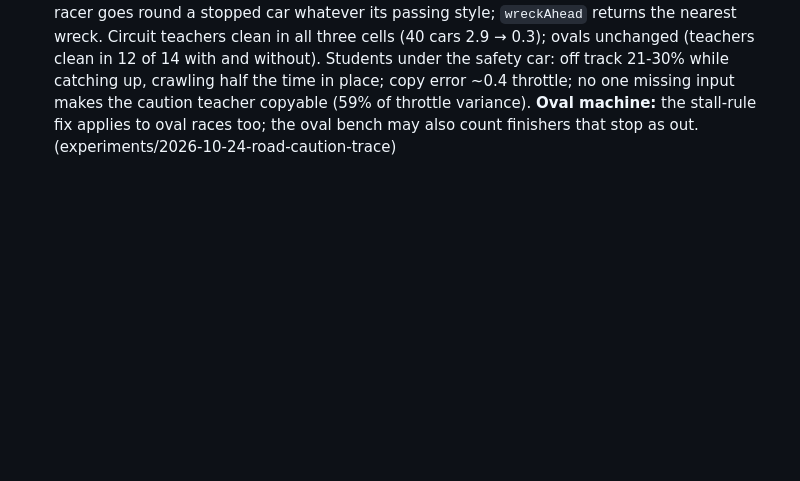
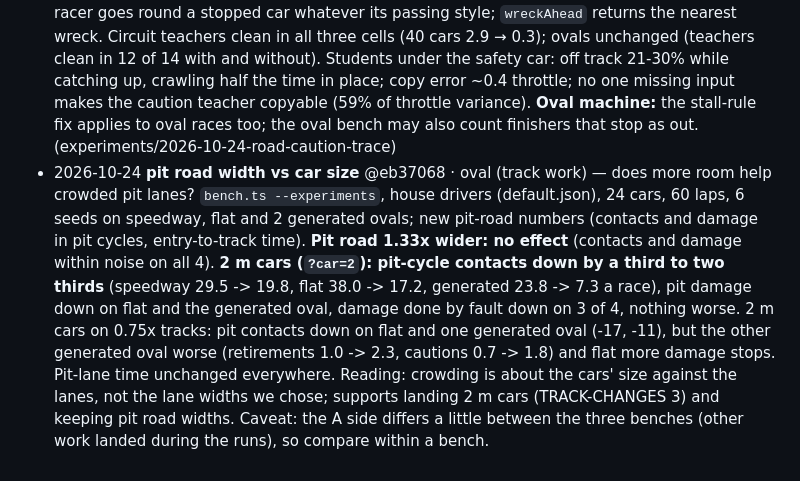
Before and after one commit to tranzillo/dotgp, a Markdown page: v2/training/RESULTS.md, the part around the change. GitHub-like rendering; blank space fills up the shorter version.

Commit message:
v2: training/RESULTS: pit road width vs car size A/B (wider pit road no effect; 2 m cars cut pit-cycle contacts)
Co-Authored-By: Claude Opus 5.5 <noreply@anthropic.com>

```diff
--- a/v2/training/RESULTS.md
+++ b/v2/training/RESULTS.md
@@ -70,3 +70,4 @@ Races are 20 cars, about 25 km, 6 circuits x 3 seeds (`scripts/circuits.ts`); so
 - 2026-10-23 **road racing apprenticed in full fields** @25bd97c · circuit · lab — the candidate's 40 continuing 8 rounds of 20-car classroom races + solo drives + start drills on the fixed road teachers (`roadCautions.ts --racing 1`): no cleaner (20 cars 150 km 17.3 → 17.8 out; sprint 5.8 → 8.7). Copy fidelity by situation: clear road copied well (error 0.09); in traffic (0.21) and under the safety car (0.29, 63% of the students' race time) the error is throttle: the teacher's throttle is bimodal (flat out / braking hard) and 64-64 networks explain little of it even given the car in the path and the safety-car place: the teacher's control law, not perception or capacity. A teacher's foot (pedal ≤ 4/s, @c354d5c, off by default) made it copyable only as 'hold the pedal': students far worse (pace gap 46-62%, sprint 18.9 out). (experiments/2026-10-23-road-full-field-apprenticeship)
 - 2026-10-23 **circuits.ts: drivers' pit skill drives their stops** @54e63d8 · circuit — **measure fix**: circuits.ts never passed the pit network, so every stop in circuit readiness was driven by the road racing net (oval bench and app were right). Re-measured: candidate 17.5 / 23.0 / 8.0 out (20, 40 cars, sprint): pits weren't the main cause. Student trace (16 races): of 276 retirements, contact 132, **stopped on track 99** (nearly all under the safety car: beached off the outside, or stuck at the pit wall's nose with no stop called), wall 39. The road caution skill is the weak link. (experiments/2026-10-23-road-full-field-apprenticeship)
 - 2026-10-24 **road cautions traced; a field that ran dry after the flag** @this commit · both (shared race control, teachers) — on the new pit roads (1496d0e) circuit teachers failed at 40 cars (2.9 out): one race lost 39 of 40 on the last lap, all **finished**: crews fuel to the flag, the first finishers ran dry, race control's stall rule retired them and called a safety car, and every car still finishing queued behind them (road teachers never pass) and was retired in turn. Fixes: race control doesn't treat a finished car as a wreck; circuits.ts doesn't count it out; the traffic racer goes round a stopped car whatever its passing style; `wreckAhead` returns the nearest wreck. Circuit teachers clean in all three cells (40 cars 2.9 → 0.3); ovals unchanged (teachers clean in 12 of 14 with and without). Students under the safety car: off track 21-30% while catching up, crawling half the time in place; copy error ~0.4 throttle; no one missing input makes the caution teacher copyable (59% of throttle variance). **Oval machine:** the stall-rule fix applies to oval races too; the oval bench may also count finishers that stop as out. (experiments/2026-10-24-road-caution-trace)
+- 2026-10-24 **pit road width vs car size** @eb37068 · oval (track work) — does more room help crowded pit lanes? `bench.ts --experiments`, house drivers (default.json), 24 cars, 60 laps, 6 seeds on speedway, flat and 2 generated ovals; new pit-road numbers (contacts and damage in pit cycles, entry-to-track time). **Pit road 1.33x wider: no effect** (contacts and damage within noise on all 4). **2 m cars (`?car=2`): pit-cycle contacts down by a third to two thirds** (speedway 29.5 -> 19.8, flat 38.0 -> 17.2, generated 23.8 -> 7.3 a race), pit damage down on flat and the generated oval, damage done by fault down on 3 of 4, nothing worse. 2 m cars on 0.75x tracks: pit contacts down on flat and one generated oval (-17, -11), but the other generated oval worse (retirements 1.0 -> 2.3, cautions 0.7 -> 1.8) and flat more damage stops. Pit-lane time unchanged everywhere. Reading: crowding is about the cars' size against the lanes, not the lane widths we chose; supports landing 2 m cars (TRACK-CHANGES 3) and keeping pit road widths. Caveat: the A side differs a little between the three benches (other work landed during the runs), so compare within a bench.
```
